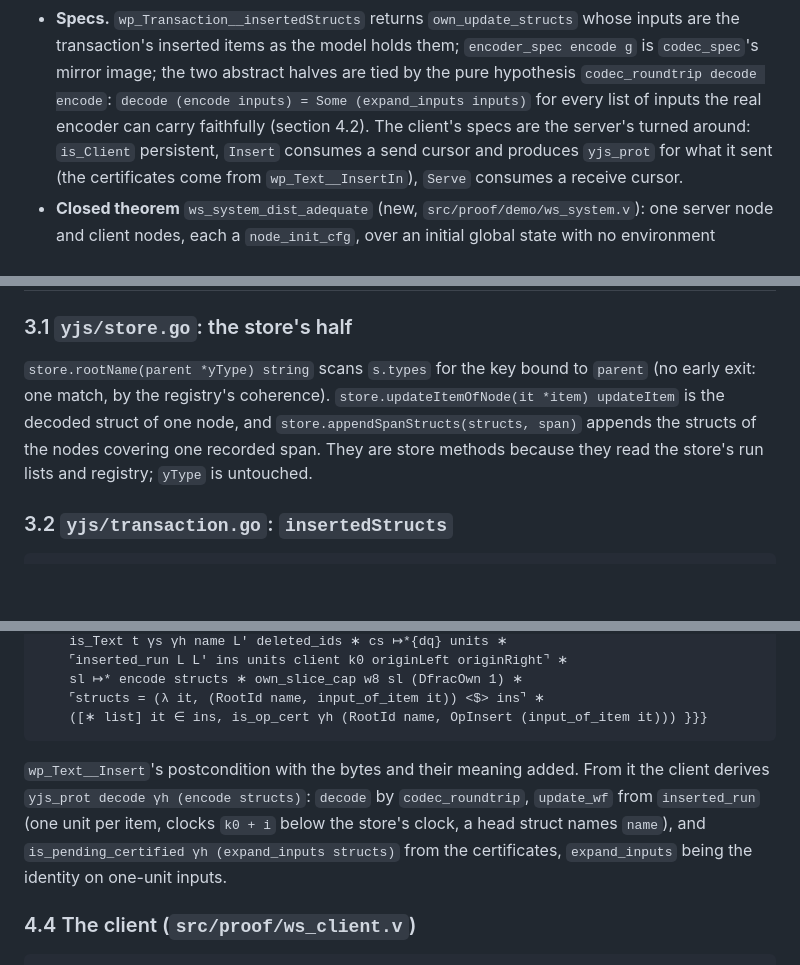
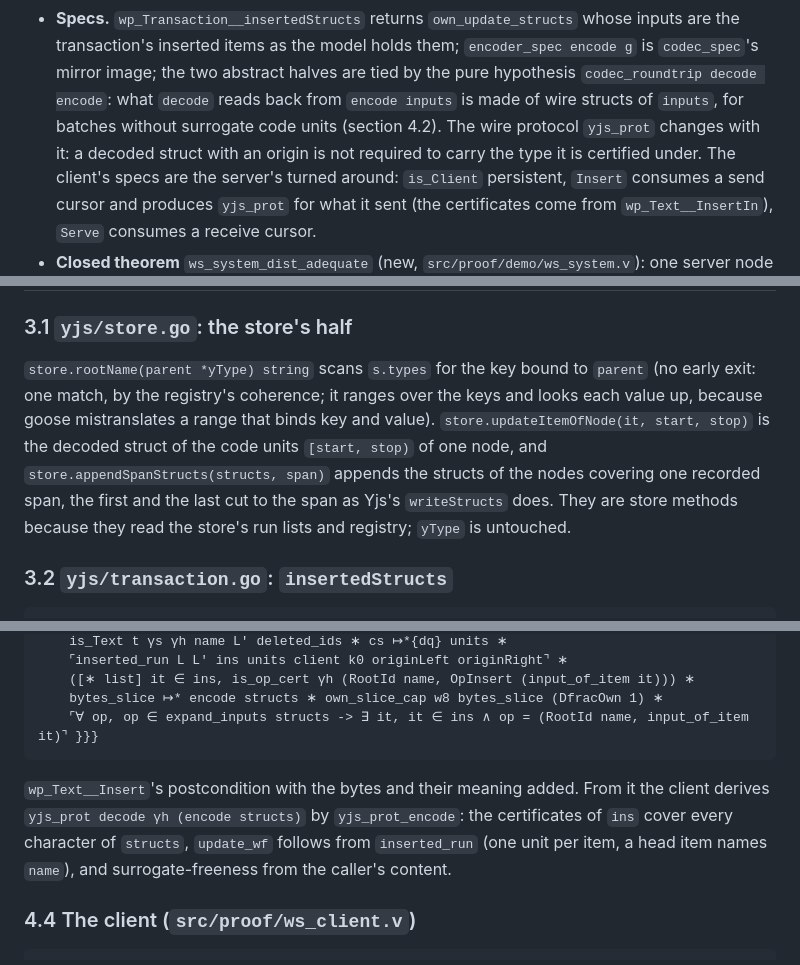
Before and after one commit to iasakura/cert-yjs, a Markdown page: docs/plan-issue-131-client.md, 3 parts joined by grey strips. GitHub-like rendering; blank space fills up the shorter version.

````diff
--- a/docs/plan-issue-131-client.md
+++ b/docs/plan-issue-131-client.md
@@ -45,8 +45,10 @@ the decoding side.
   whose inputs are the transaction's inserted items as the model holds them;
   `encoder_spec encode g` is `codec_spec`'s mirror image; the two abstract
   halves are tied by the pure hypothesis `codec_roundtrip decode encode`:
-  `decode (encode inputs) = Some (expand_inputs inputs)` for every list of
-  inputs the real encoder can carry faithfully (section 4.2).
+  what `decode` reads back from `encode inputs` is made of wire structs of
+  `inputs`, for batches without surrogate code units (section 4.2). The
+  wire protocol `yjs_prot` changes with it: a decoded struct with an origin
+  is not required to carry the type it is certified under.
   The client's specs are the server's turned around: `is_Client` persistent,
   `Insert` consumes a send cursor and produces `yjs_prot` for what it sent
   (the certificates come from `wp_Text__InsertIn`), `Serve` consumes a
@@ -138,11 +140,14 @@ Out of scope, recorded with what the design does about them:
 ### 3.1 `yjs/store.go`: the store's half
 
 `store.rootName(parent *yType) string` scans `s.types` for the key bound to
-`parent` (no early exit: one match, by the registry's coherence).
-`store.updateItemOfNode(it *item) updateItem` is the decoded struct of one
-node, and `store.appendSpanStructs(structs, span)` appends the structs of
-the nodes covering one recorded span. They are store methods because they
-read the store's run lists and registry; `yType` is untouched.
+`parent` (no early exit: one match, by the registry's coherence; it ranges
+over the keys and looks each value up, because goose mistranslates a range
+that binds key and value). `store.updateItemOfNode(it, start, stop)` is the
+decoded struct of the code units `[start, stop)` of one node, and
+`store.appendSpanStructs(structs, span)` appends the structs of the nodes
+covering one recorded span, the first and the last cut to the span as Yjs's
+`writeStructs` does. They are store methods because they read the store's
+run lists and registry; `yType` is untouched.
 
 ### 3.2 `yjs/transaction.go`: `insertedStructs`
 
@@ -354,16 +352,16 @@ conclude that what it sent decodes, which becomes a precondition of
     is_Text t γs γh name L' deleted_ids ∗ cs ↦*{dq} units ∗
     ⌜inserted_run L L' ins units client k0 originLeft originRight⌝ ∗
-    sl ↦* encode structs ∗ own_slice_cap w8 sl (DfracOwn 1) ∗
-    ⌜structs = (λ it, (RootId name, input_of_item it)) <$> ins⌝ ∗
-    ([∗ list] it ∈ ins, is_op_cert γh (RootId name, OpInsert (input_of_item it))) }}}
+    ([∗ list] it ∈ ins, is_op_cert γh (RootId name, OpInsert (input_of_item it))) ∗
+    bytes_slice ↦* encode structs ∗ own_slice_cap w8 bytes_slice (DfracOwn 1) ∗
+    ⌜∀ op, op ∈ expand_inputs structs -> ∃ it, it ∈ ins ∧ op = (RootId name, input_of_item it)⌝ }}}
 ```
 
 `wp_Text__Insert`'s postcondition with the bytes and their meaning added.
-From it the client derives `yjs_prot decode γh (encode structs)`: `decode`
-by `codec_roundtrip`, `update_wf` from `inserted_run` (one unit per item,
-clocks `k0 + i` below the store's clock, a head struct names `name`), and
-`is_pending_certified γh (expand_inputs structs)` from the certificates,
-`expand_inputs` being the identity on one-unit inputs.
+From it the client derives `yjs_prot decode γh (encode structs)` by
+`yjs_prot_encode`: the certificates of `ins` cover every character of
+`structs`, `update_wf` follows from `inserted_run` (one unit per item,
+a head item names `name`), and surrogate-freeness from the caller's
+content.
 
 ### 4.4 The client (`src/proof/ws_client.v`)
 
````
Also changed, not shown: other parts of docs/plan-issue-131-client.md (+63 -70 lines).
